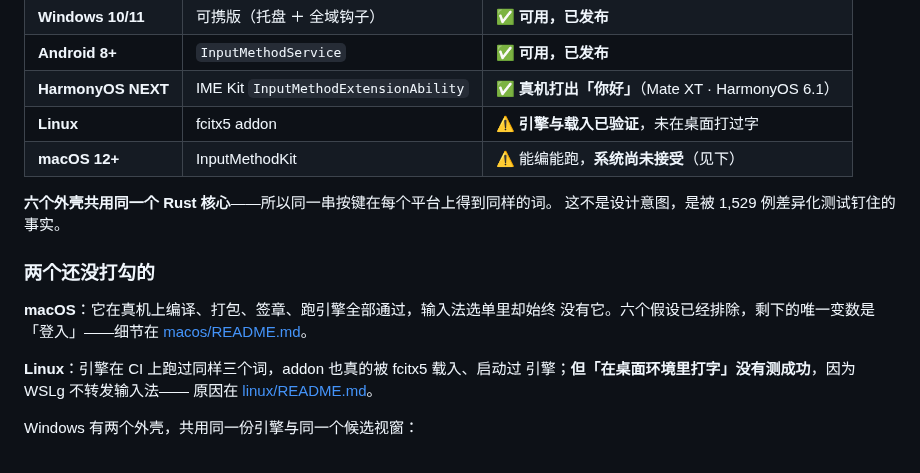
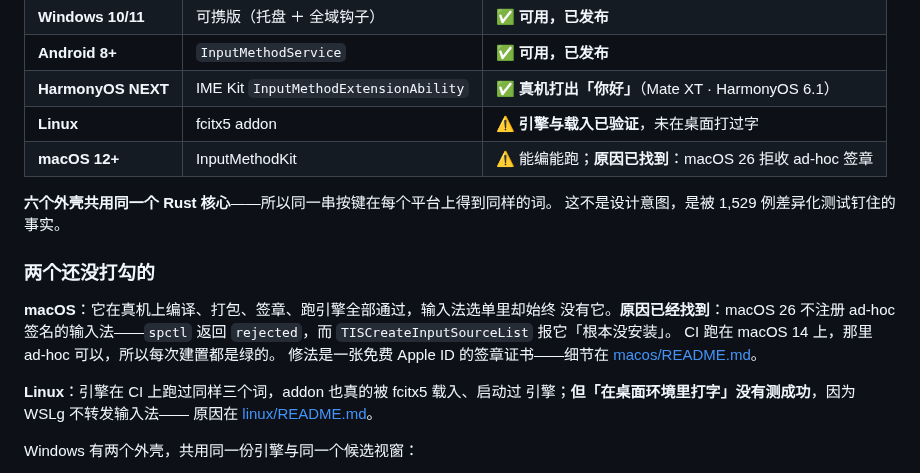
Before and after one commit to 173787247/pingzhu, a Markdown page: README.zh-CN.md, the part around the change. Drawn GitHub-style.

Commit message:
docs: README.zh-CN.md 的 macOS 段落也更新——原因已找到
上一則只改到英文那份，中文那份的「變數」是繁體，搜尋字串沒對上。

```diff
--- a/README.zh-CN.md
+++ b/README.zh-CN.md
@@ -63,7 +63,7 @@ Windows · macOS · Android · HarmonyOS NEXT · Linux
 | **Android 8+** | `InputMethodService` | ✅ **可用，已发布** |
 | **HarmonyOS NEXT** | IME Kit `InputMethodExtensionAbility` | ✅ **真机打出「你好」**（Mate XT · HarmonyOS 6.1） |
 | **Linux** | fcitx5 addon | ⚠️ **引擎与载入已验证**，未在桌面打过字 |
-| **macOS 12+** | InputMethodKit | ⚠️ 能编能跑，**系统尚未接受**（见下） |
+| **macOS 12+** | InputMethodKit | ⚠️ 能编能跑；**原因已找到**：macOS 26 拒收 ad-hoc 签章 |
 
 **六个外壳共用同一个 Rust 核心**——所以同一串按键在每个平台上得到同样的词。
 这不是设计意图，是被 1,529 例差异化测试钉住的事实。
@@ -71,8 +71,10 @@ Windows · macOS · Android · HarmonyOS NEXT · Linux
 ### 两个还没打勾的
 
 **macOS**：它在真机上编译、打包、签章、跑引擎全部通过，输入法选单里却始终
-没有它。六个假设已经排除，剩下的唯一变数是「登入」——细节在
-[macos/README.md](macos/README.md)。
+没有它。**原因已经找到**：macOS 26 不注册 ad-hoc 签名的输入法——`spctl` 返回
+`rejected`，而 `TISCreateInputSourceList` 报它「根本没安装」。
+CI 跑在 macOS 14 上，那里 ad-hoc 可以，所以每次建置都是绿的。
+修法是一张免费 Apple ID 的签章证书——细节在 [macos/README.md](macos/README.md)。
 
 **Linux**：引擎在 CI 上跑过同样三个词，addon 也真的被 fcitx5 载入、启动过
 引擎；**但「在桌面环境里打字」没有测成功**，因为 WSLg 不转发输入法——
```
